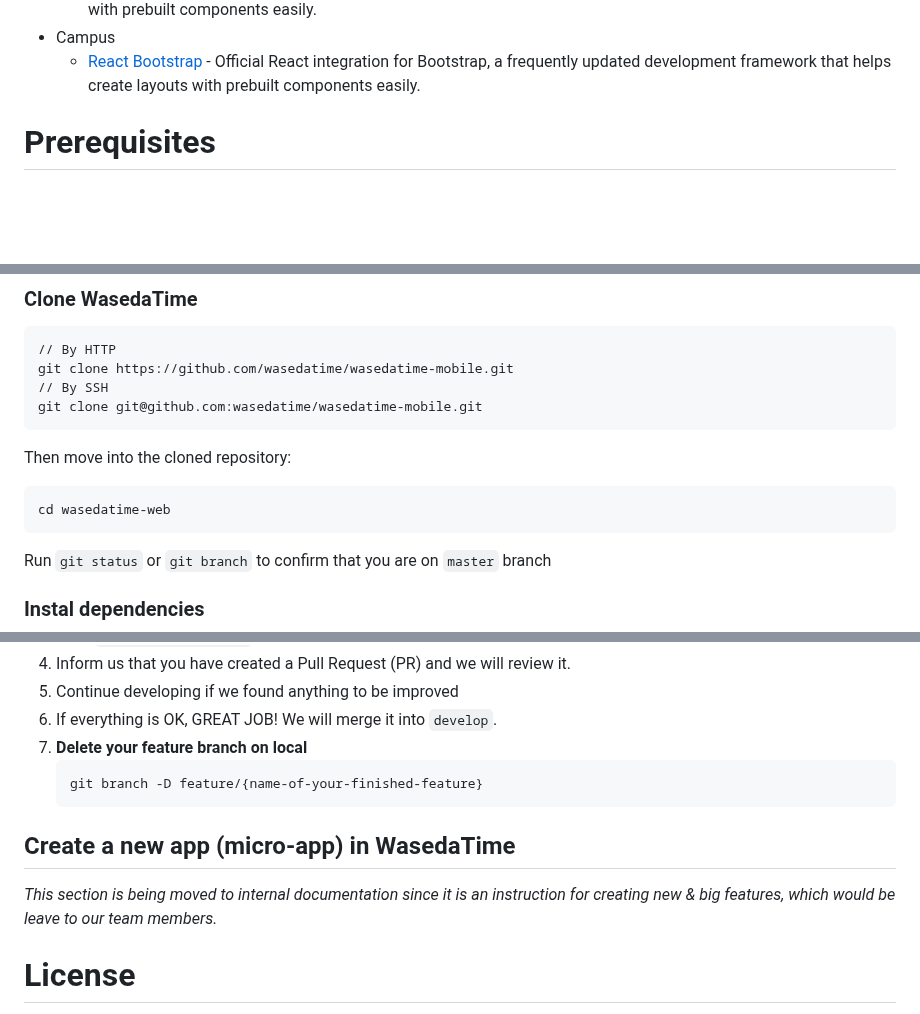
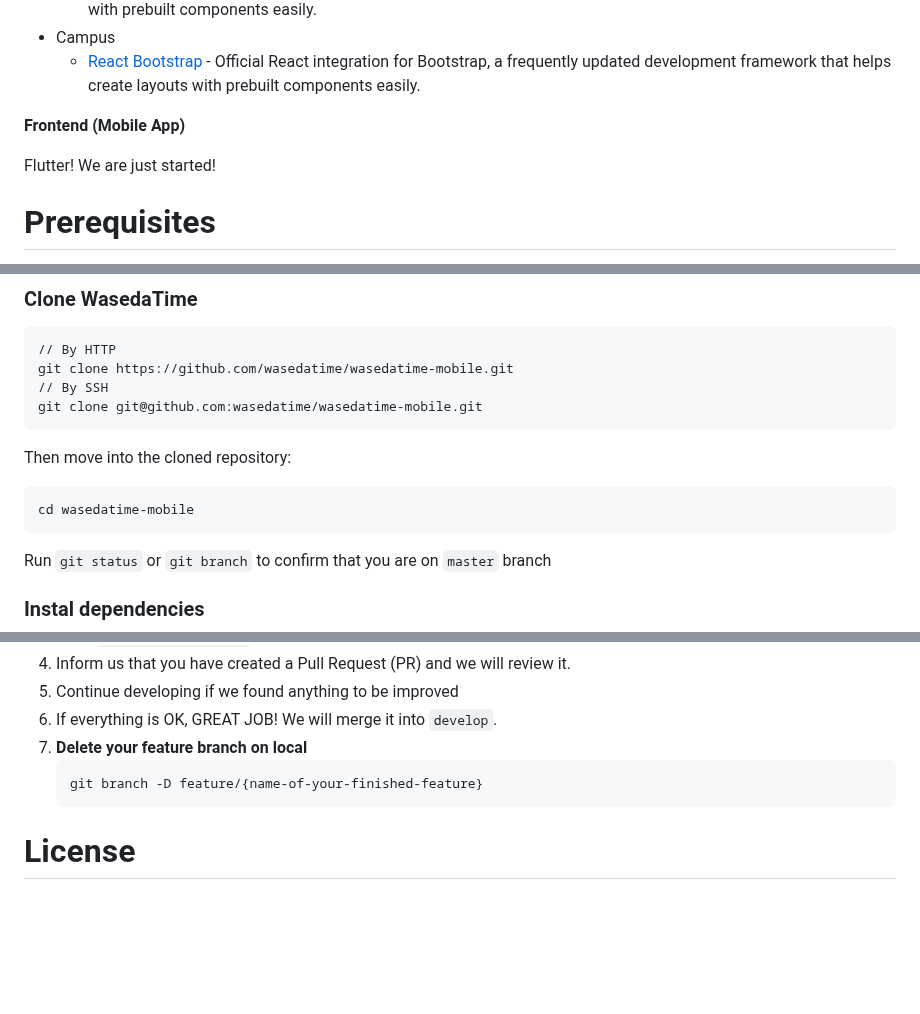
Before and after one commit to wasedatime/wasedatime-mobile, a Markdown page: README.md, 3 parts joined by grey strips. Rendered like a GitHub page; blank space fills up the shorter version.

Commit message:
feat: adding content to README

````diff
--- a/README.md
+++ b/README.md
@@ -24,6 +24,10 @@ You can view the repository [here](https://github.com/wasedatime/wasedatime-web)
   - [Semantic UI React](https://react.semantic-ui.com) - Official React integration for Semantic UI, a development framework that helps create layouts with prebuilt components easily.
 - Campus
   - [React Bootstrap](https://react-bootstrap.github.io) - Official React integration for Bootstrap, a frequently updated development framework that helps create layouts with prebuilt components easily.
+
+**Frontend (Mobile App)**
+
+Flutter! We are just started!
 
 # Prerequisites
 
@@ -67,7 +71,7 @@ git clone git@github.com:wasedatime/wasedatime-mobile.git
 Then move into the cloned repository:
 
 ```
-cd wasedatime-web
+cd wasedatime-mobile
 ```
 
 Run `git status` or `git branch` to confirm that you are on `master` branch
@@ -164,10 +168,6 @@ _Code editor like VScode has functionality for you to do the above steps without
    git branch -D feature/{name-of-your-finished-feature}
    ```
 
-## Create a new app (micro-app) in WasedaTime
-
-_This section is being moved to internal documentation since it is an instruction for creating new & big features, which would be leave to our team members._
-
 # License
 
 This project is licensed under the MIT License - see the [LICENSE.md](LICENSE.md) file for details
````
